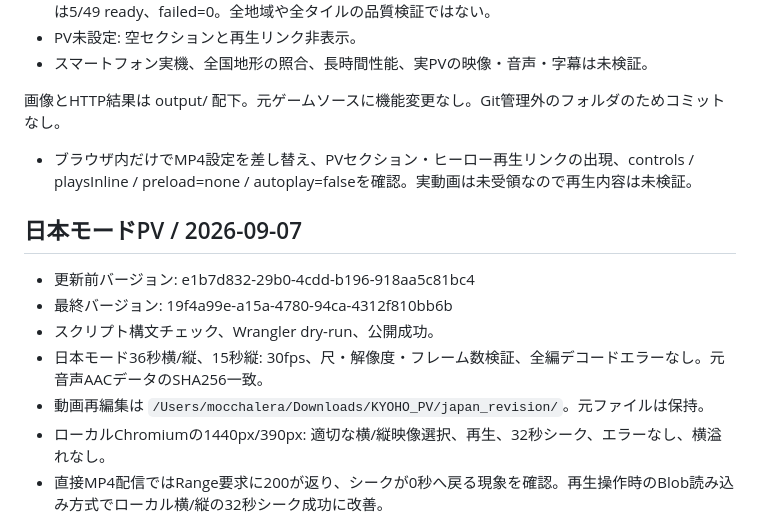
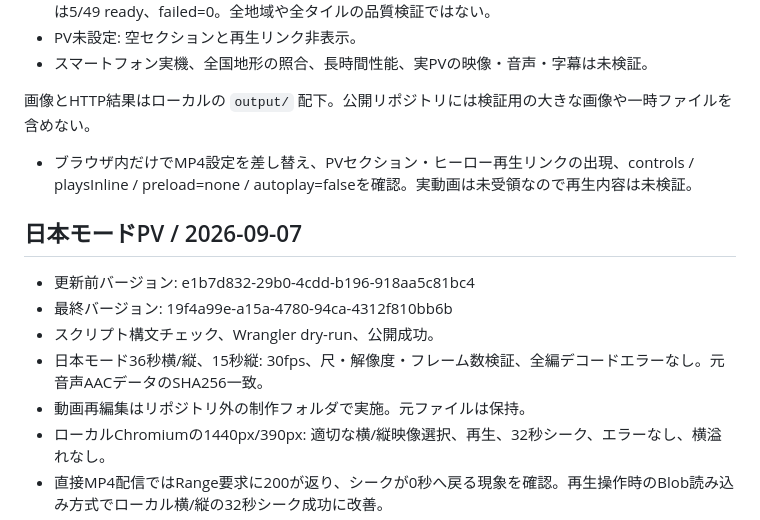
Before and after one commit to mocchalera/kyoho-game, a Markdown page: website/VERIFICATION.md, the part around the change. GitHub-like rendering.

Commit message:
Document GitHub source and verification artifacts

```diff
--- a/website/VERIFICATION.md
+++ b/website/VERIFICATION.md
@@ -12,7 +12,7 @@
 - PV未設定: 空セクションと再生リンク非表示。
 - スマートフォン実機、全国地形の照合、長時間性能、実PVの映像・音声・字幕は未検証。
 
-画像とHTTP結果は output/ 配下。元ゲームソースに機能変更なし。Git管理外のフォルダのためコミットなし。
+画像とHTTP結果はローカルの `output/` 配下。公開リポジトリには検証用の大きな画像や一時ファイルを含めない。
 - ブラウザ内だけでMP4設定を差し替え、PVセクション・ヒーロー再生リンクの出現、controls / playsInline / preload=none / autoplay=falseを確認。実動画は未受領なので再生内容は未検証。
 
 ## 日本モードPV / 2026-09-07
@@ -21,7 +21,7 @@
 - 最終バージョン: 19f4a99e-a15a-4780-94ca-4312f810bb6b
 - スクリプト構文チェック、Wrangler dry-run、公開成功。
 - 日本モード36秒横/縦、15秒縦: 30fps、尺・解像度・フレーム数検証、全編デコードエラーなし。元音声AACデータのSHA256一致。
-- 動画再編集は `/Users/mocchalera/Downloads/KYOHO_PV/japan_revision/`。元ファイルは保持。
+- 動画再編集はリポジトリ外の制作フォルダで実施。元ファイルは保持。
 - ローカルChromiumの1440px/390px: 適切な横/縦映像選択、再生、32秒シーク、エラーなし、横溢れなし。
 - 直接MP4配信ではRange要求に200が返り、シークが0秒へ戻る現象を確認。再生操作時のBlob読み込み方式でローカル横/縦の32秒シーク成功に改善。
 - 手動の再生要求前は動画を取得しない。再生要求時に約6〜7MBを読み込む。
```
Also changed, not shown: README.md (+1 -1 lines).
